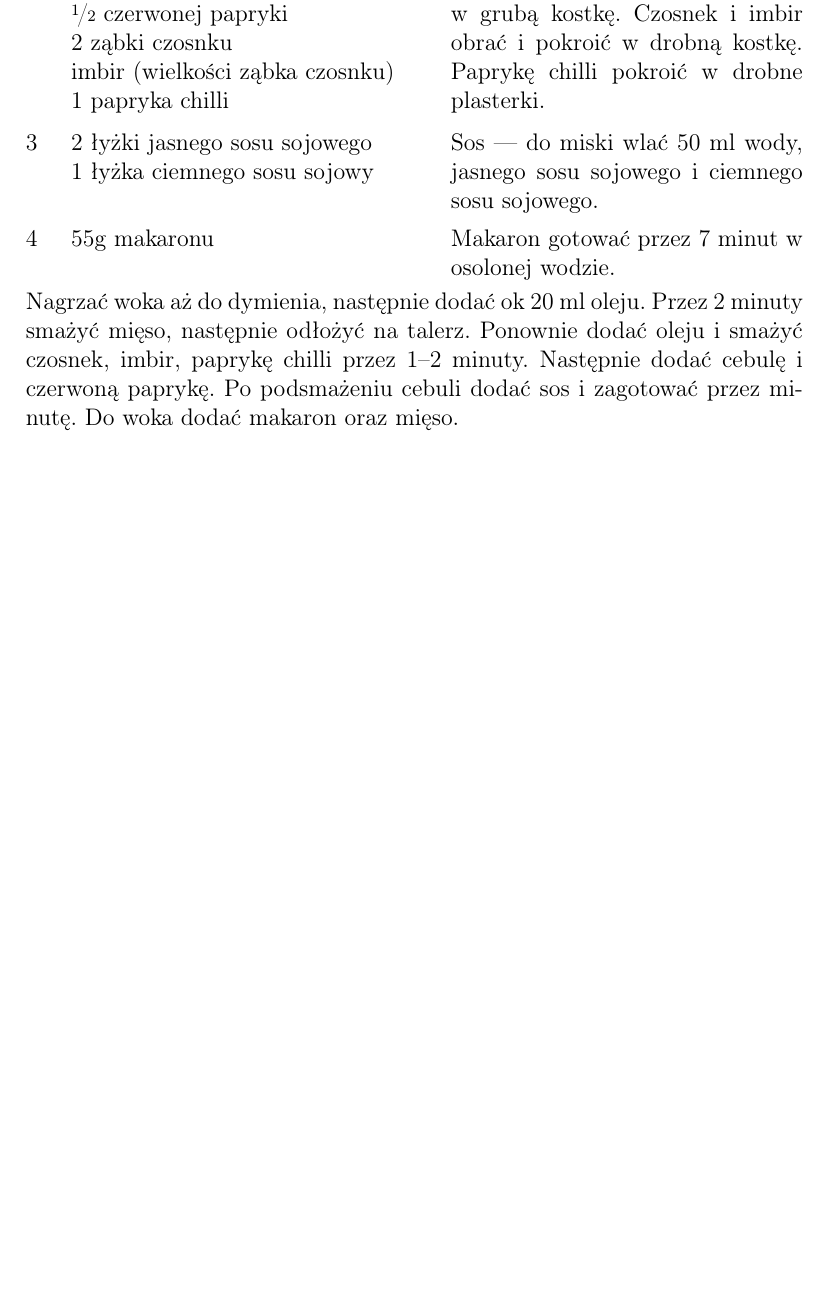
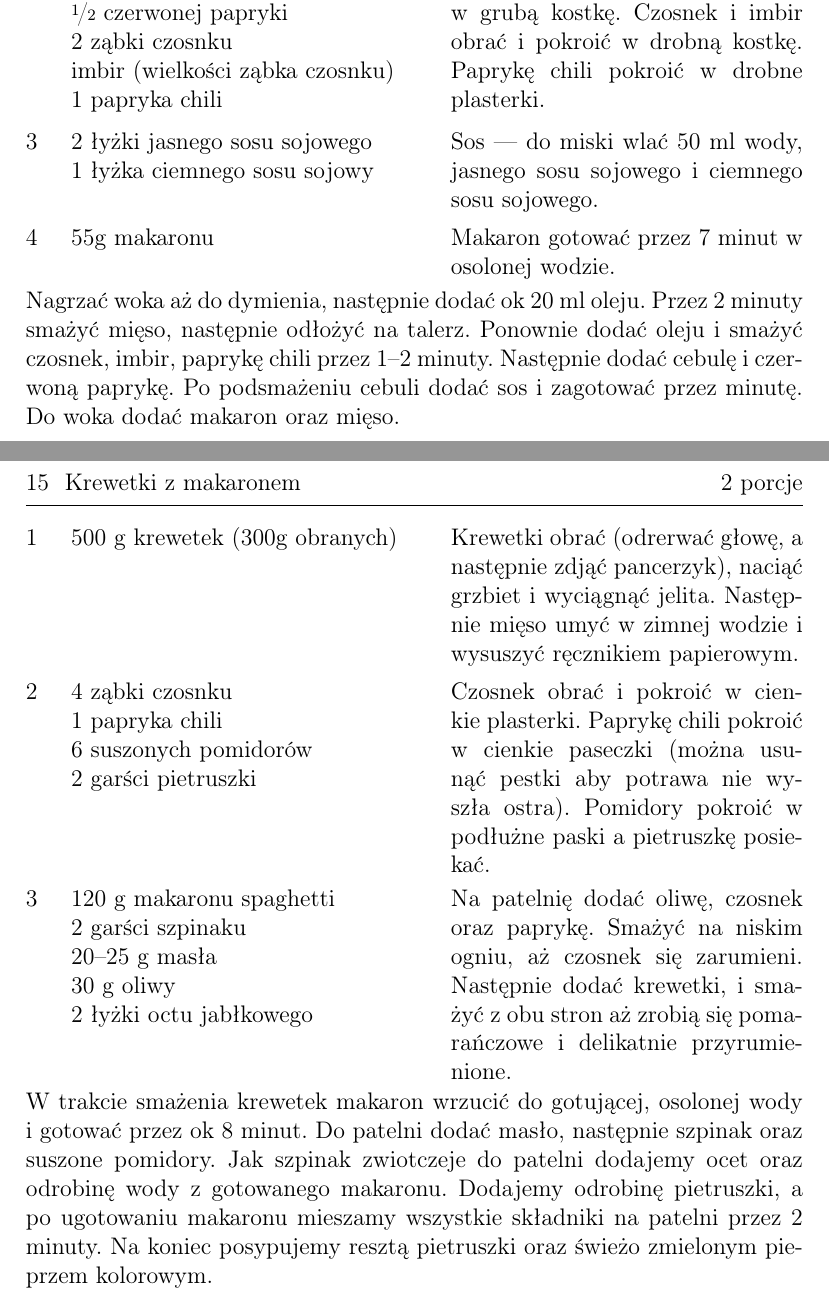
Before and after one commit to Crawenlil/cookbook, a LaTeX document (cookbook.tex): part of page 11 of 11 before the commit and two parts of pages 12 and 13 of 14 after it, the two joined at a grey line, cut so that both start at the same text, the shorter picture padded with empty space. Compiled offline with pdfLaTeX.

```diff
--- a/cookbook.tex
+++ b/cookbook.tex
@@ -325,9 +367,9 @@
 \Ingredient{\fr{1}{2} czerwonej papryki}
 \Ingredient{2 ząbki czosnku}
 \Ingredient{imbir (wielkości ząbka czosnku)}
-\Ingredient{1 papryka chilli}
+\Ingredient{1 papryka chili}
 Cebulę i czerwoną paprykę pokroić w grubą kostkę. Czosnek i imbir obrać i
-pokroić w drobną kostkę. Paprykę chilli pokroić w drobne plasterki.
+pokroić w drobną kostkę. Paprykę chili pokroić w drobne plasterki.
 
 \Ingredient{2 łyżki jasnego sosu sojowego}
 \Ingredient{1 łyżka ciemnego sosu sojowy}
@@ -337,7 +379,7 @@
 \freeform%
 Nagrzać woka aż do dymienia, następnie dodać ok 20 ml oleju. Przez 2 minuty
 smażyć mięso, następnie odłożyć na talerz. Ponownie dodać oleju i smażyć
-czosnek, imbir, paprykę chilli przez 1--2 minuty. Następnie dodać cebulę i
+czosnek, imbir, paprykę chili przez 1--2 minuty. Następnie dodać cebulę i
 czerwoną paprykę. Po podsmażeniu cebuli dodać sos i zagotować przez minutę. Do
 woka dodać makaron oraz mięso.
 
@@ -345,3 +387,27 @@
 
 \newpage
 
+\section{Owoce morza}
+
+\begin{recipe}{Krewetki z makaronem}{2 porcje}{}
+\Ingredient{500 g krewetek (300g obranych)}
+Krewetki obrać (odrerwać głowę, a następnie zdjąć pancerzyk), naciąć grzbiet i wyciągnąć jelita. Następnie mięso umyć w zimnej wodzie i wysuszyć ręcznikiem papierowym.
+\Ingredient{4 ząbki czosnku}
+\Ingredient{1 papryka chili}
+\Ingredient{6 suszonych pomidorów}
+\Ingredient{2 garści pietruszki}
+Czosnek obrać i pokroić w cienkie plasterki. Paprykę chili pokroić w cienkie paseczki (można usunąć pestki aby potrawa nie wyszła ostra).
+Pomidory pokroić w podłużne paski a pietruszkę posiekać.
+\Ingredient{120 g makaronu spaghetti}
+\Ingredient{2 garści szpinaku}
+\Ingredient{20--25 g masła}
+\Ingredient{30 g oliwy}
+\Ingredient{2 łyżki octu jabłkowego}
+Na patelnię dodać oliwę, czosnek oraz paprykę. Smażyć na niskim ogniu, aż czosnek się zarumieni.
+Następnie dodać krewetki, i smażyć z obu stron aż zrobią się pomarańczowe i delikatnie przyrumienione.
+\freeform%
+W trakcie smażenia krewetek makaron wrzucić do gotującej, osolonej wody i gotować przez ok 8 minut. Do patelni dodać masło, następnie szpinak oraz suszone pomidory. Jak szpinak zwiotczeje do patelni dodajemy ocet oraz odrobinę wody z gotowanego makaronu. Dodajemy odrobinę pietruszki, a po ugotowaniu makaronu mieszamy wszystkie składniki na patelni przez 2 minuty. Na koniec posypujemy resztą pietruszki oraz świeżo zmielonym pieprzem kolorowym.
+
+\end{recipe}
+
+\newpage
```
Also changed, not shown: cookbook.tex (63 more changed lines).
